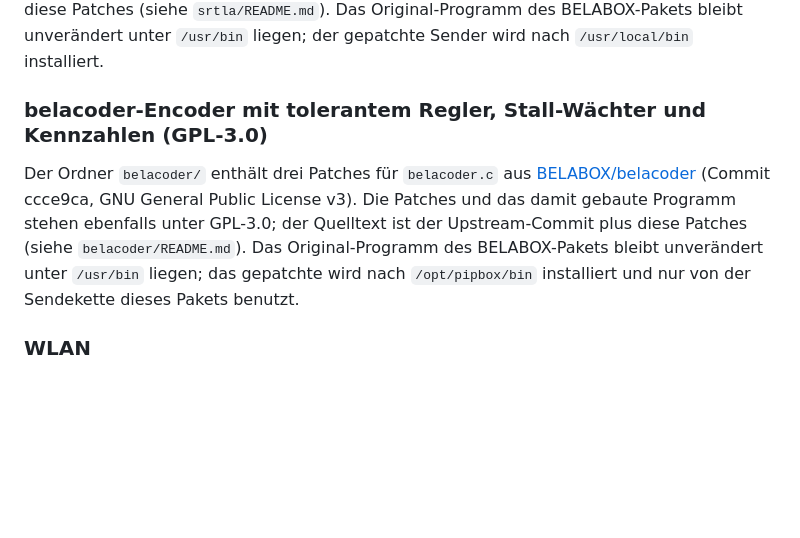
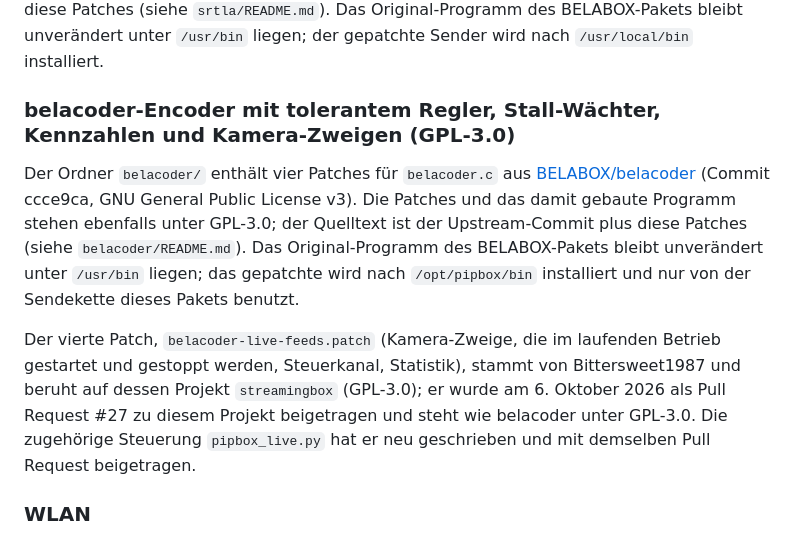
Before and after one commit to Bittersweet1987/streamingbox, a Markdown page: NOTICE.md, the part around the change. GitHub-like rendering; blank space fills up the shorter version.

Commit message:
0.9.114: Lizenzhinweis zum belacoder-Patch von Bittersweet1987 (NOTICE)

```diff
--- a/NOTICE.md
+++ b/NOTICE.md
@@ -84,12 +84,16 @@ Der Ordner `srtla/` enthält zwei Patches für `srtla_send.c` aus [BELABOX/srtla
 AGPL-3.0; der Quelltext ist der Upstream-Commit plus diese Patches (siehe `srtla/README.md`). Das Original-Programm des
 BELABOX-Pakets bleibt unverändert unter `/usr/bin` liegen; der gepatchte Sender wird nach `/usr/local/bin` installiert.
 
-### belacoder-Encoder mit tolerantem Regler, Stall-Wächter und Kennzahlen (GPL-3.0)
+### belacoder-Encoder mit tolerantem Regler, Stall-Wächter, Kennzahlen und Kamera-Zweigen (GPL-3.0)
 
-Der Ordner `belacoder/` enthält drei Patches für `belacoder.c` aus [BELABOX/belacoder](https://github.com/BELABOX/belacoder)
+Der Ordner `belacoder/` enthält vier Patches für `belacoder.c` aus [BELABOX/belacoder](https://github.com/BELABOX/belacoder)
 (Commit ccce9ca, GNU General Public License v3). Die Patches und das damit gebaute Programm stehen ebenfalls unter GPL-3.0; der
 Quelltext ist der Upstream-Commit plus diese Patches (siehe `belacoder/README.md`). Das Original-Programm des BELABOX-Pakets bleibt
 unverändert unter `/usr/bin` liegen; das gepatchte wird nach `/opt/pipbox/bin` installiert und nur von der Sendekette dieses Pakets benutzt.
+
+Der vierte Patch, `belacoder-live-feeds.patch` (Kamera-Zweige, die im laufenden Betrieb gestartet und gestoppt werden, Steuerkanal, Statistik), stammt von
+Bittersweet1987 und beruht auf dessen Projekt `streamingbox` (GPL-3.0); er wurde am 6. Oktober 2026 als Pull Request #27 zu diesem Projekt beigetragen und
+steht wie belacoder unter GPL-3.0. Die zugehörige Steuerung `pipbox_live.py` hat er neu geschrieben und mit demselben Pull Request beigetragen.
 
 ### WLAN
 
```
